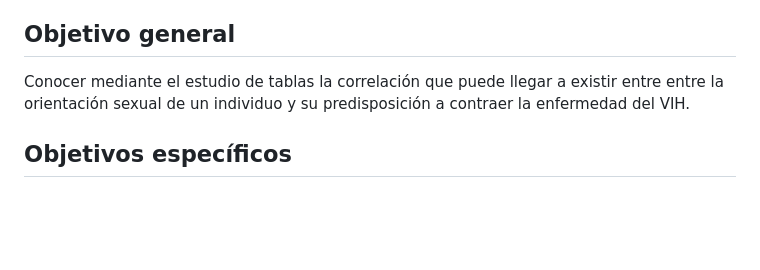
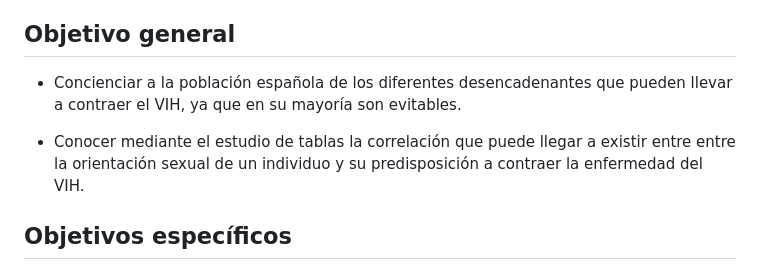
Before and after one commit to AK-735/Seminario_Fuentes_MKA, a Markdown page: README.md, the part around the change. Rendered like a GitHub page; blank space fills up the shorter version.

Commit message:
Update README.md
Signed-off-by: Emma281 <eai1006@alu.ubu.es>

```diff
--- a/README.md
+++ b/README.md
@@ -13,7 +13,9 @@ Nuestro primer foco de interés es estudiar la correlación entre la orientació
 
 
 ## Objetivo general
-Conocer mediante el estudio de tablas la correlación que puede llegar a existir entre entre la orientación sexual de un individuo y su predisposición a contraer la enfermedad del VIH.
+- Concienciar a la población española de los diferentes desencadenantes que pueden llevar a contraer el VIH, ya que en su mayoría son evitables.
+
+- Conocer mediante el estudio de tablas la correlación que puede llegar a existir entre entre la orientación sexual de un individuo y su predisposición a contraer la enfermedad del VIH.
 
 
 ## Objetivos específicos
```
